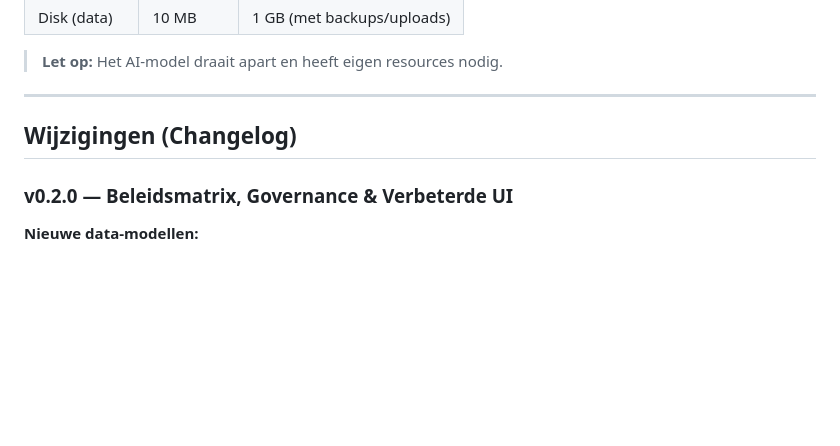
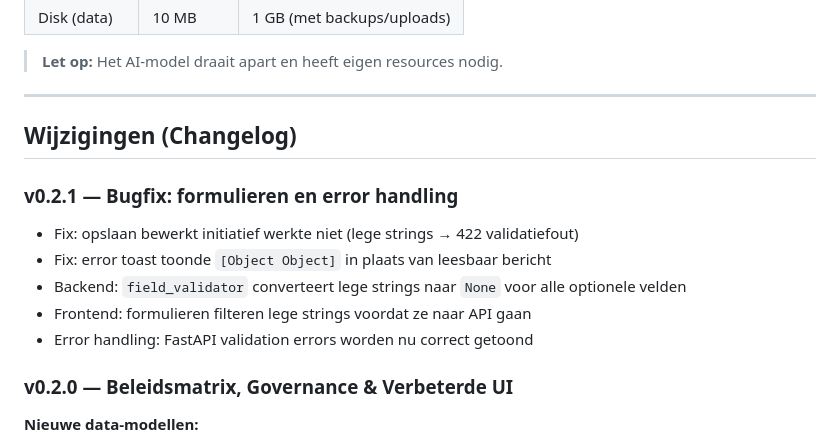
Before and after one commit to eelcor/innovatie_pijplijn, a Markdown page: README.md, the part around the change. Rendered like a GitHub page; blank space fills up the shorter version.

Commit message:
Docs: versie v0.2.1 in changelog en alle documentatie
- README.md: v0.2.1 bugfix toegevoegd aan changelog
- deploy.md: versietabel uitgebreid met v0.2.1
- docs/operations.md: versiereferentie bijgewerkt

```diff
--- a/README.md
+++ b/README.md
@@ -330,6 +330,13 @@ Volledige API documentatie is beschikbaar op `/docs` na het starten van de appli
 
 ## Wijzigingen (Changelog)
 
+### v0.2.1 — Bugfix: formulieren en error handling
+- Fix: opslaan bewerkt initiatief werkte niet (lege strings → 422 validatiefout)
+- Fix: error toast toonde `[Object Object]` in plaats van leesbaar bericht
+- Backend: `field_validator` converteert lege strings naar `None` voor alle optionele velden
+- Frontend: formulieren filteren lege strings voordat ze naar API gaan
+- Error handling: FastAPI validation errors worden nu correct getoond
+
 ### v0.2.0 — Beleidsmatrix, Governance & Verbeterde UI
 **Nieuwe data-modellen:**
 - 12 nieuwe velden per initiatief: cluster, afdeling, team, potentie, risico, capaciteitsvraag, bron_initiatief, externe_partners, betrokkenheid_iv, gerelateerde_initiatieven, volgende_stap, opmerkingen
```
Also changed, not shown: deploy.md (+1 -0 lines), docs/operations.md (+1 -1 lines).
